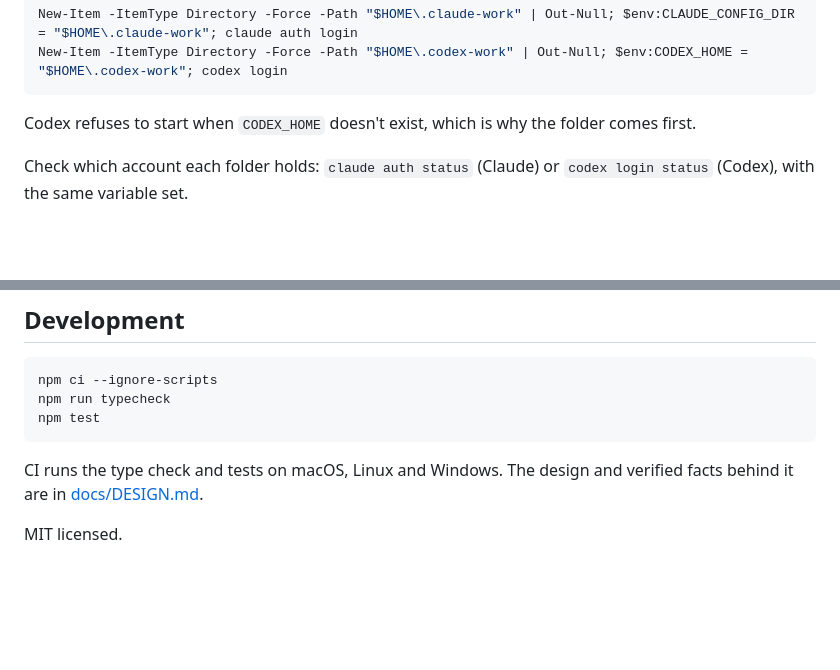
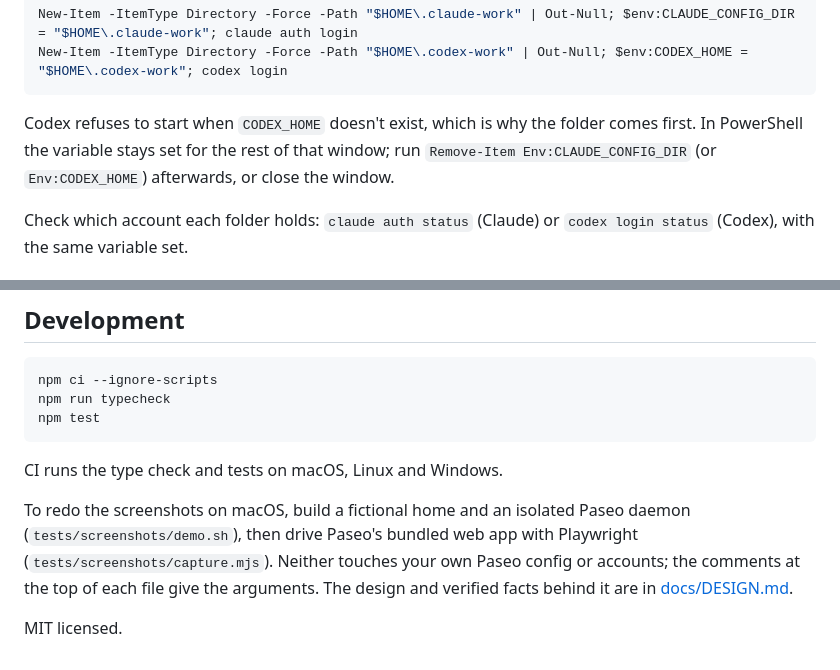
Before and after one commit to kevguy/paseo-claude-codex-accounts, a Markdown page: README.md, 2 parts joined by grey strips. GitHub-like rendering; blank space fills up the shorter version.

````diff
--- a/README.md
+++ b/README.md
@@ -89,6 +99,8 @@ New-Item -ItemType Directory -Force -Path "$HOME\.codex-work" | Out-Null; $env:C
 ```
 
 Codex refuses to start when `CODEX_HOME` doesn't exist, which is why the folder comes first.
+In PowerShell the variable stays set for the rest of that window; run
+`Remove-Item Env:CLAUDE_CONFIG_DIR` (or `Env:CODEX_HOME`) afterwards, or close the window.
 
 Check which account each folder holds: `claude auth status` (Claude) or `codex login status`
 (Codex), with the same variable set.
@@ -158,7 +170,12 @@ npm run typecheck
 npm test
 ```
 
-CI runs the type check and tests on macOS, Linux and Windows. The design and verified facts
+CI runs the type check and tests on macOS, Linux and Windows.
+
+To redo the screenshots on macOS, build a fictional home and an isolated Paseo daemon
+(`tests/screenshots/demo.sh`), then drive Paseo's bundled web app with Playwright
+(`tests/screenshots/capture.mjs`). Neither touches your own Paseo config or accounts; the comments
+at the top of each file give the arguments. The design and verified facts
 behind it are in [docs/DESIGN.md](docs/DESIGN.md).
 
 MIT licensed.
````
Also changed, not shown: other parts of README.md (+11 -1 lines), docs/DESIGN.md (+22 -6 lines), docs/screenshots/accounts-add.png (added), docs/screenshots/accounts-codex.png (added), docs/screenshots/accounts.png (added), 13 other files.
